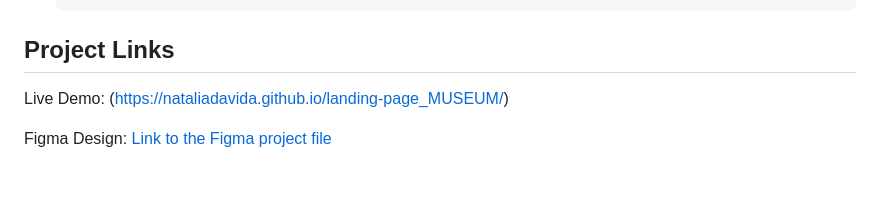
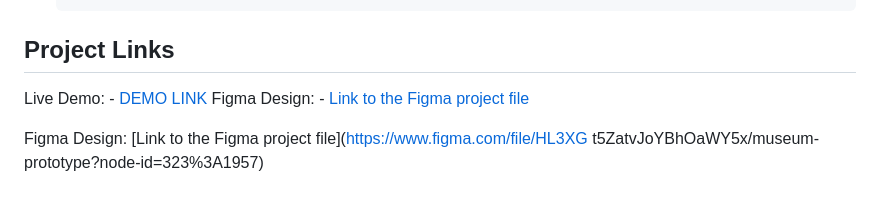
Before and after one commit to NataliaDavida/landing-page_MUSEUM, a Markdown page: README.md, the part around the change. Drawn GitHub-style.

```diff
--- a/README.md
+++ b/README.md
@@ -54,6 +54,8 @@ To install and run this project locally, you will need:
     npm start
 
 ## Project Links
-Live Demo: (https://nataliadavida.github.io/landing-page_MUSEUM/)
+Live Demo:  - [DEMO LINK](https://nataliadavida.github.io/landing-page_MUSEUM/)
+Figma Design: - [Link to the Figma project file](https://www.figma.com/file/HL3XGt5ZatvJoYBhOaWY5x/museum-prototype?node-id=323%3A1957)
 
-Figma Design: [Link to the Figma project file](https://www.figma.com/file/HL3XGt5ZatvJoYBhOaWY5x/museum-prototype?node-id=323%3A1957)
+Figma Design: [Link to the Figma project file](https://www.figma.com/file/HL3XG
+t5ZatvJoYBhOaWY5x/museum-prototype?node-id=323%3A1957)
```
